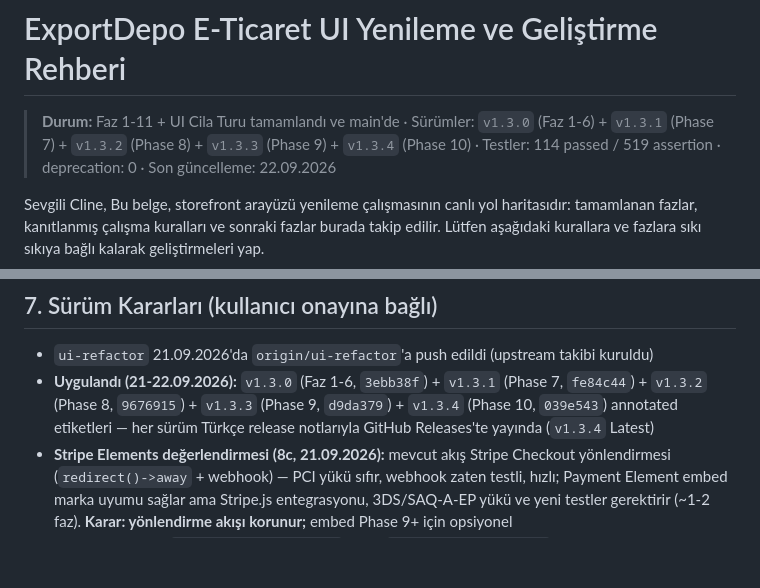
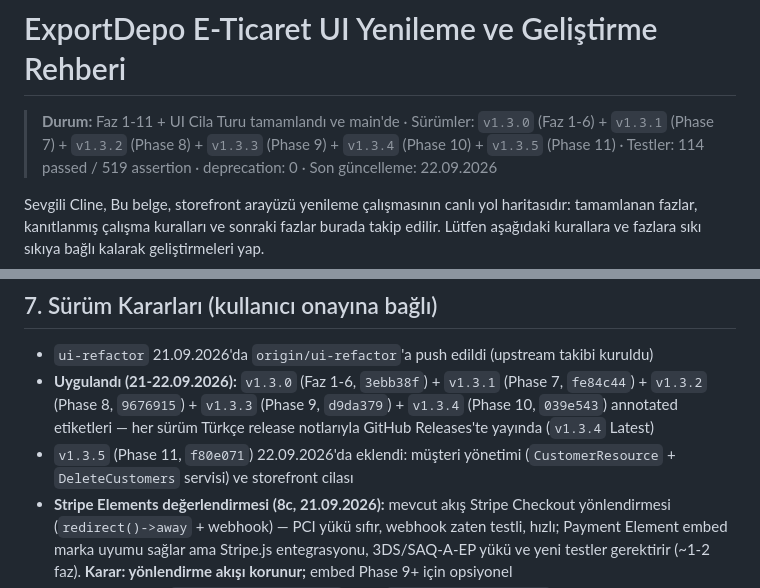
Before and after one commit to exportdepo/lunar-exportdepo, a Markdown page: cline_ui_plan.md, 2 parts joined by grey strips. Rendered like a GitHub page; blank space fills up the shorter version.

Commit message:
docs: record v1.3.5 merge and release in roadmap

```diff
--- a/cline_ui_plan.md
+++ b/cline_ui_plan.md
@@ -1,6 +1,6 @@
 # ExportDepo E-Ticaret UI Yenileme ve Geliştirme Rehberi
 
-> **Durum:** Faz 1-11 + UI Cila Turu tamamlandı ve main'de · Sürümler: `v1.3.0` (Faz 1-6) + `v1.3.1` (Phase 7) + `v1.3.2` (Phase 8) + `v1.3.3` (Phase 9) + `v1.3.4` (Phase 10)
+> **Durum:** Faz 1-11 + UI Cila Turu tamamlandı ve main'de · Sürümler: `v1.3.0` (Faz 1-6) + `v1.3.1` (Phase 7) + `v1.3.2` (Phase 8) + `v1.3.3` (Phase 9) + `v1.3.4` (Phase 10) + `v1.3.5` (Phase 11)
 > · Testler: 114 passed / 519 assertion · deprecation: 0 · Son güncelleme: 22.09.2026
 
 Sevgili Cline,
@@ -102,6 +102,8 @@ Phase 6 (21.09.2026) ile yorumlardaki son ASCII kalıntılar da onarıldı.*
   `fe84c44`) + `v1.3.2` (Phase 8, `9676915`) + `v1.3.3` (Phase 9, `d9da379`) +
   `v1.3.4` (Phase 10, `039e543`) annotated etiketleri — her sürüm
   Türkçe release notlarıyla GitHub Releases'te yayında (`v1.3.4` Latest)
+- `v1.3.5` (Phase 11, `f80e071`) 22.09.2026'da eklendi: müşteri yönetimi
+  (`CustomerResource` + `DeleteCustomers` servisi) ve storefront cilası
 - **Stripe Elements değerlendirmesi (8c, 21.09.2026):** mevcut akış Stripe Checkout
   yönlendirmesi (`redirect()->away` + webhook) — PCI yükü sıfır, webhook zaten testli,
   hızlı; Payment Element embed marka uyumu sağlar ama Stripe.js entegrasyonu,
```
